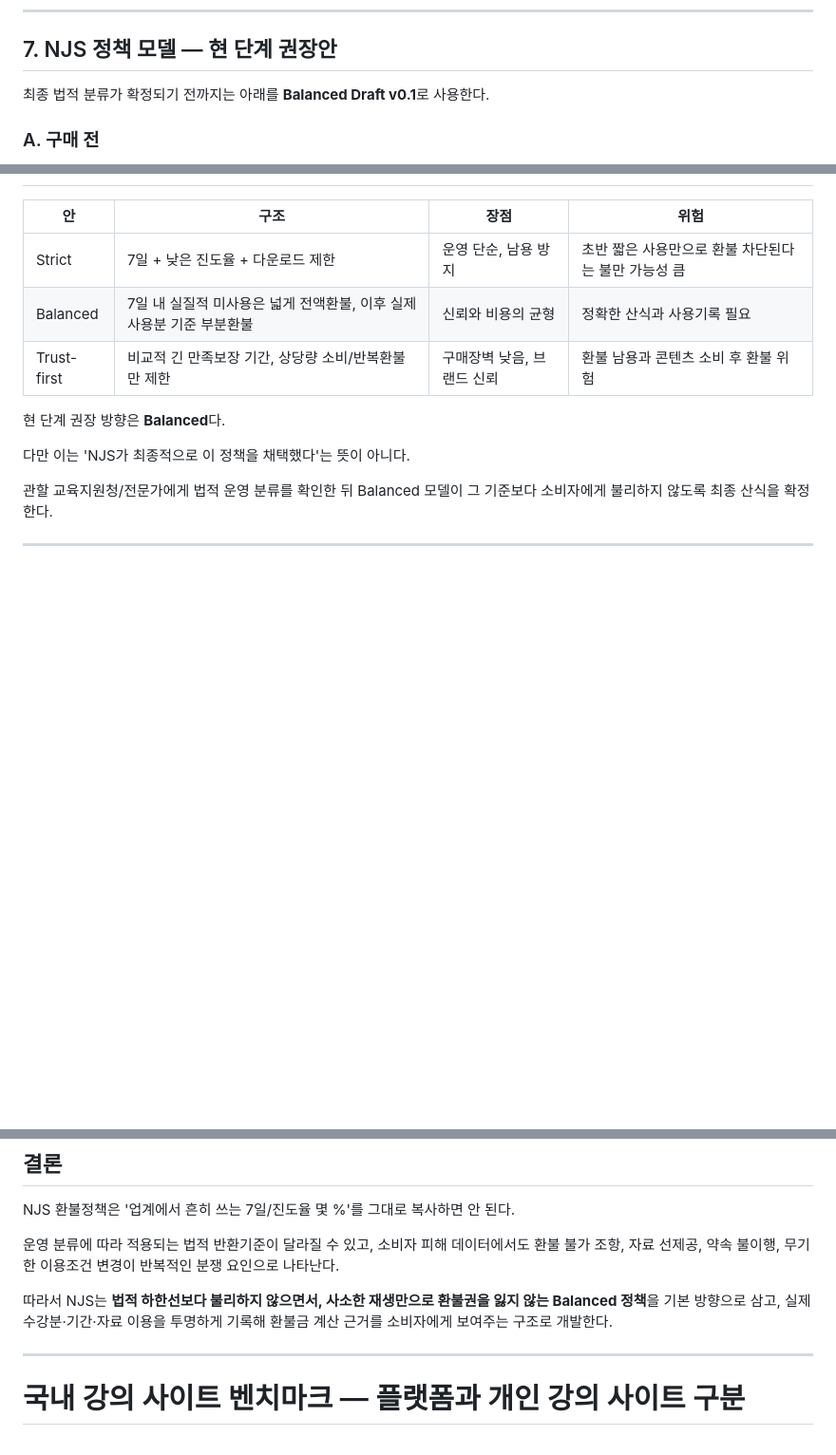
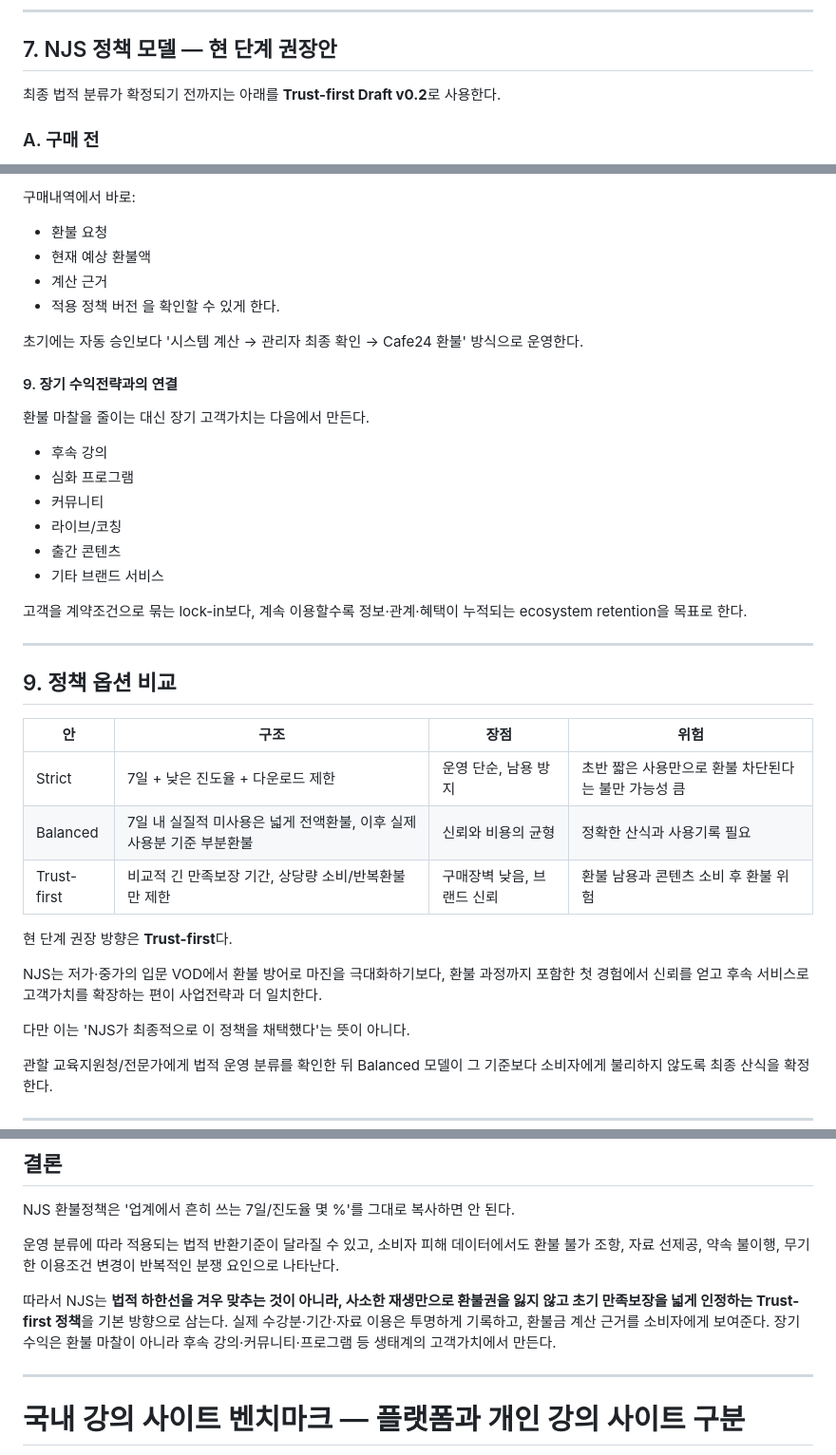
Before and after one commit to maxleekorea/neverjustsell-site, a Markdown page: docs/course-refund-policy-research.md, 3 parts joined by grey strips. Shown at 95% size. Rendered like a GitHub page; blank space fills up the shorter version.

Commit message:
Adopt trust-first refund policy direction

```diff
--- a/docs/course-refund-policy-research.md
+++ b/docs/course-refund-policy-research.md
@@ -204,7 +204,7 @@ NJS는 '무기한' 대신 실제 보장할 수 있는 수강기간을 명시하
 
 ## 7. NJS 정책 모델 — 현 단계 권장안
 
-최종 법적 분류가 확정되기 전까지는 아래를 **Balanced Draft v0.1**로 사용한다.
+최종 법적 분류가 확정되기 전까지는 아래를 **Trust-first Draft v0.2**로 사용한다.
 
 ### A. 구매 전
 
@@ -287,3 +375,29 @@ access:
+구매내역에서 바로:
+- 환불 요청
+- 현재 예상 환불액
+- 계산 근거
+- 적용 정책 버전
+을 확인할 수 있게 한다.
+
+초기에는 자동 승인보다
+'시스템 계산 → 관리자 최종 확인 → Cafe24 환불' 방식으로 운영한다.
+
+#### 9. 장기 수익전략과의 연결
+
+환불 마찰을 줄이는 대신 장기 고객가치는 다음에서 만든다.
+- 후속 강의
+- 심화 프로그램
+- 커뮤니티
+- 라이브/코칭
+- 출간 콘텐츠
+- 기타 브랜드 서비스
+
+고객을 계약조건으로 묶는 lock-in보다,
+계속 이용할수록 정보·관계·혜택이 누적되는 ecosystem retention을 목표로 한다.
+
+---
+
+## 9. 정책 옵션 비교
 
 | 안 | 구조 | 장점 | 위험 |
 |---|---|---|---|
@@ -291,7 +405,10 @@ access:
 | Balanced | 7일 내 실질적 미사용은 넓게 전액환불, 이후 실제 사용분 기준 부분환불 | 신뢰와 비용의 균형 | 정확한 산식과 사용기록 필요 |
 | Trust-first | 비교적 긴 만족보장 기간, 상당량 소비/반복환불만 제한 | 구매장벽 낮음, 브랜드 신뢰 | 환불 남용과 콘텐츠 소비 후 환불 위험 |
 
-현 단계 권장 방향은 **Balanced**다.
+현 단계 권장 방향은 **Trust-first**다.
+
+NJS는 저가·중가의 입문 VOD에서 환불 방어로 마진을 극대화하기보다,
+환불 과정까지 포함한 첫 경험에서 신뢰를 얻고 후속 서비스로 고객가치를 확장하는 편이 사업전략과 더 일치한다.
 
 다만 이는 'NJS가 최종적으로 이 정책을 채택했다'는 뜻이 아니다.
 
@@ -406,7 +523,7 @@ NJS 환불정책은 '업계에서 흔히 쓰는 7일/진도율 몇 %'를 그대
 
 운영 분류에 따라 적용되는 법적 반환기준이 달라질 수 있고, 소비자 피해 데이터에서도 환불 불가 조항, 자료 선제공, 약속 불이행, 무기한 이용조건 변경이 반복적인 분쟁 요인으로 나타난다.
 
-따라서 NJS는 **법적 하한선보다 불리하지 않으면서, 사소한 재생만으로 환불권을 잃지 않는 Balanced 정책**을 기본 방향으로 삼고, 실제 수강분·기간·자료 이용을 투명하게 기록해 환불금 계산 근거를 소비자에게 보여주는 구조로 개발한다.
+따라서 NJS는 **법적 하한선을 겨우 맞추는 것이 아니라, 사소한 재생만으로 환불권을 잃지 않고 초기 만족보장을 넓게 인정하는 Trust-first 정책**을 기본 방향으로 삼는다. 실제 수강분·기간·자료 이용은 투명하게 기록하고, 환불금 계산 근거를 소비자에게 보여준다. 장기 수익은 환불 마찰이 아니라 후속 강의·커뮤니티·프로그램 등 생태계의 고객가치에서 만든다.
 
 
 ---
```
Also changed, not shown: other parts of docs/course-refund-policy-research.md (+89 -1 lines).
